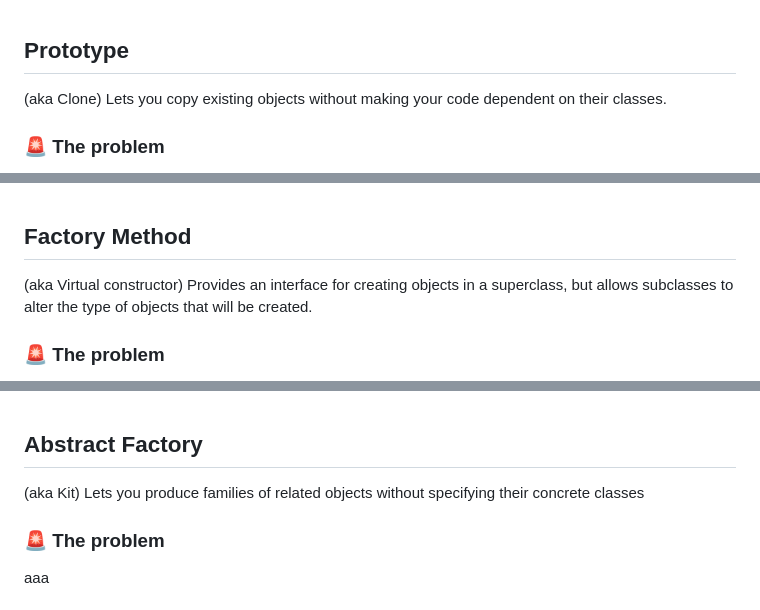
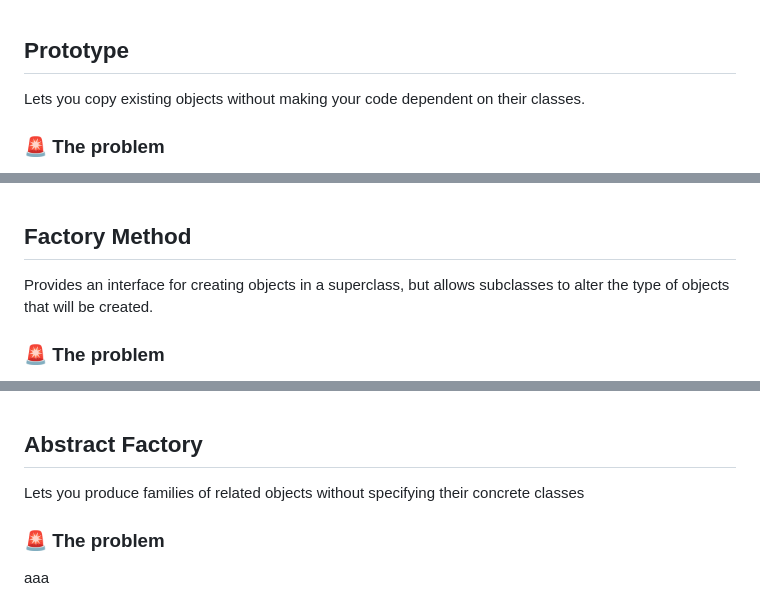
Before and after one commit to leoreeva/tech-study-notes, a Markdown page: software_design/_creational_patterns.md, 3 parts joined by grey strips. Rendered like a GitHub page.

Commit message:
Remove useless "aka"

```diff
--- a/software_design/_creational_patterns.md
+++ b/software_design/_creational_patterns.md
@@ -30,7 +30,7 @@ All implementations of the Singleton have these two steps in common:
 
 
 ## Prototype
-(aka Clone) Lets you copy existing objects without making your code dependent on their classes.
+Lets you copy existing objects without making your code dependent on their classes.
 
 ### 🚨 The problem
 Copying an object by creating a new instance and manually copying its fields seems straightforward, but it has limitations. Private fields may not be accessible, making a full copy impossible from outside the object. In addition, this approach tightly couples the code to a concrete class, which is problematic when only an interface is known rather than the actual implementation.
@@ -55,7 +55,7 @@ Also, prototyping can avoid creation of new objects, which sometimes can be expe
 
 
 ## Factory Method
-(aka Virtual constructor) Provides an interface for creating objects in a superclass, but allows subclasses to alter the type of objects that will be created.
+Provides an interface for creating objects in a superclass, but allows subclasses to alter the type of objects that will be created.
 
 ### 🚨 The problem
 Imagine that you’re creating a logistics management app. You first only handle transportation by trucks, but after a while you need to incorporate sea logistics. Now most of your code is coupled to the `Truck` class. Adding `Ships` into the app would require making changes to the entire codebase (and the same happens for each new type of transportation).
@@ -107,7 +107,7 @@ aaa
 
 
 ## Abstract Factory
-(aka Kit) Lets you produce families of related objects without specifying their concrete classes
+Lets you produce families of related objects without specifying their concrete classes
 
 ### 🚨 The problem
 aaa
```
